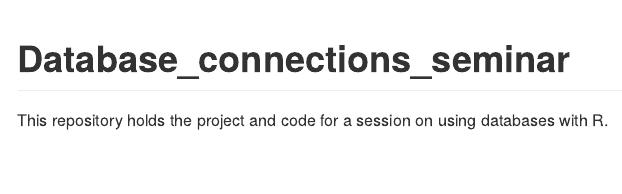
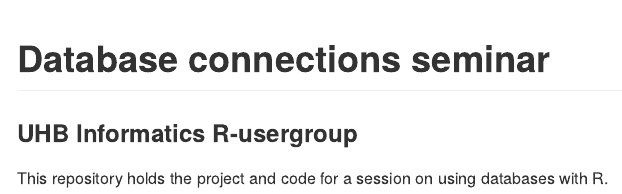
Before and after one commit to chrismainey/Database_connections_seminar, an R Markdown document (README.Rmd): the page in a window 1100 px wide, from its top. The pictures show the output file README.md that the author committed with the source, drawn offline in the style of GitHub.

Commit message:
readme edit

````diff
--- a/README.Rmd
+++ b/README.Rmd
@@ -11,7 +11,8 @@
 )
 ```
 
-# Database_connections_seminar
+# Database connections seminar
+### UHB Informatics R-usergroup
 
 <!-- badges: start -->
 <!-- badges: end -->
````
Also changed, not shown: README.md.
